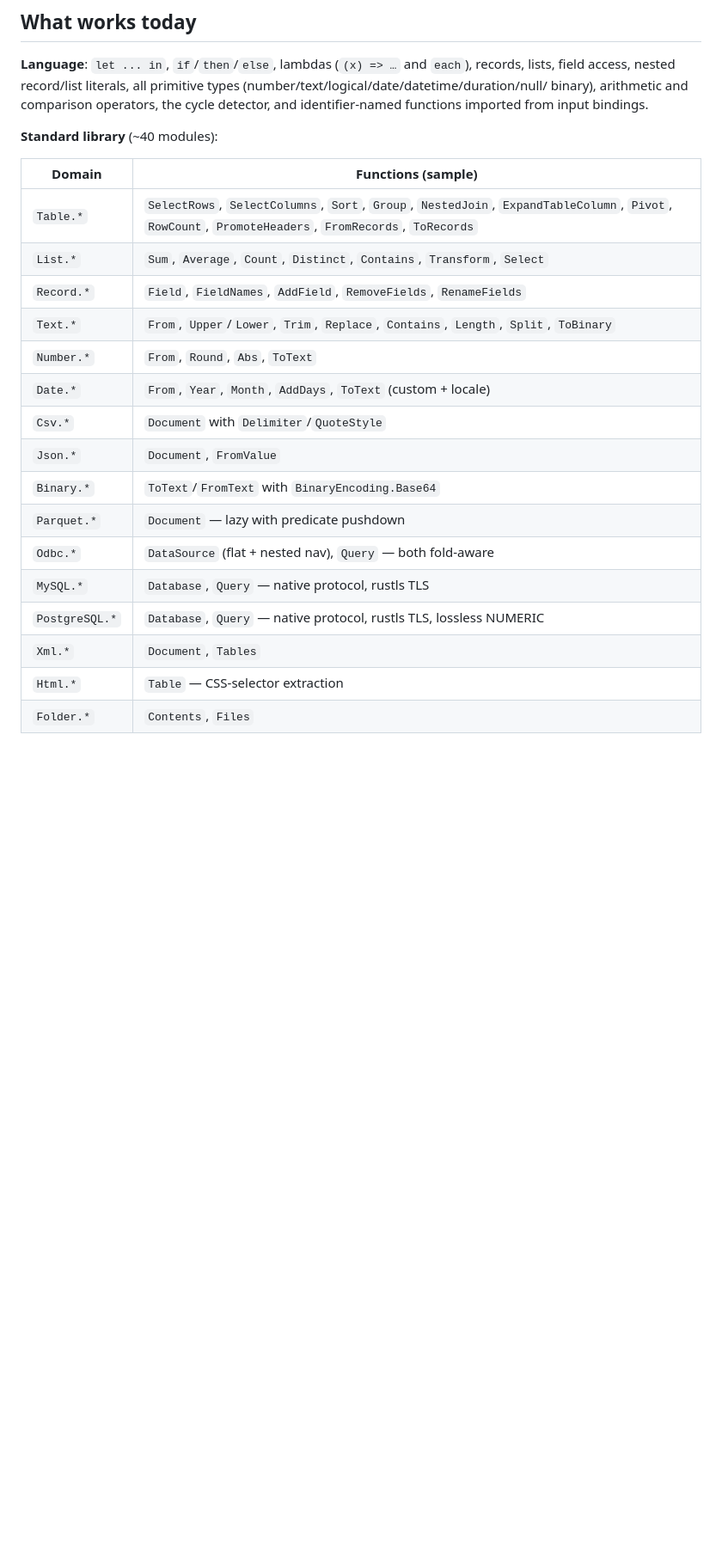
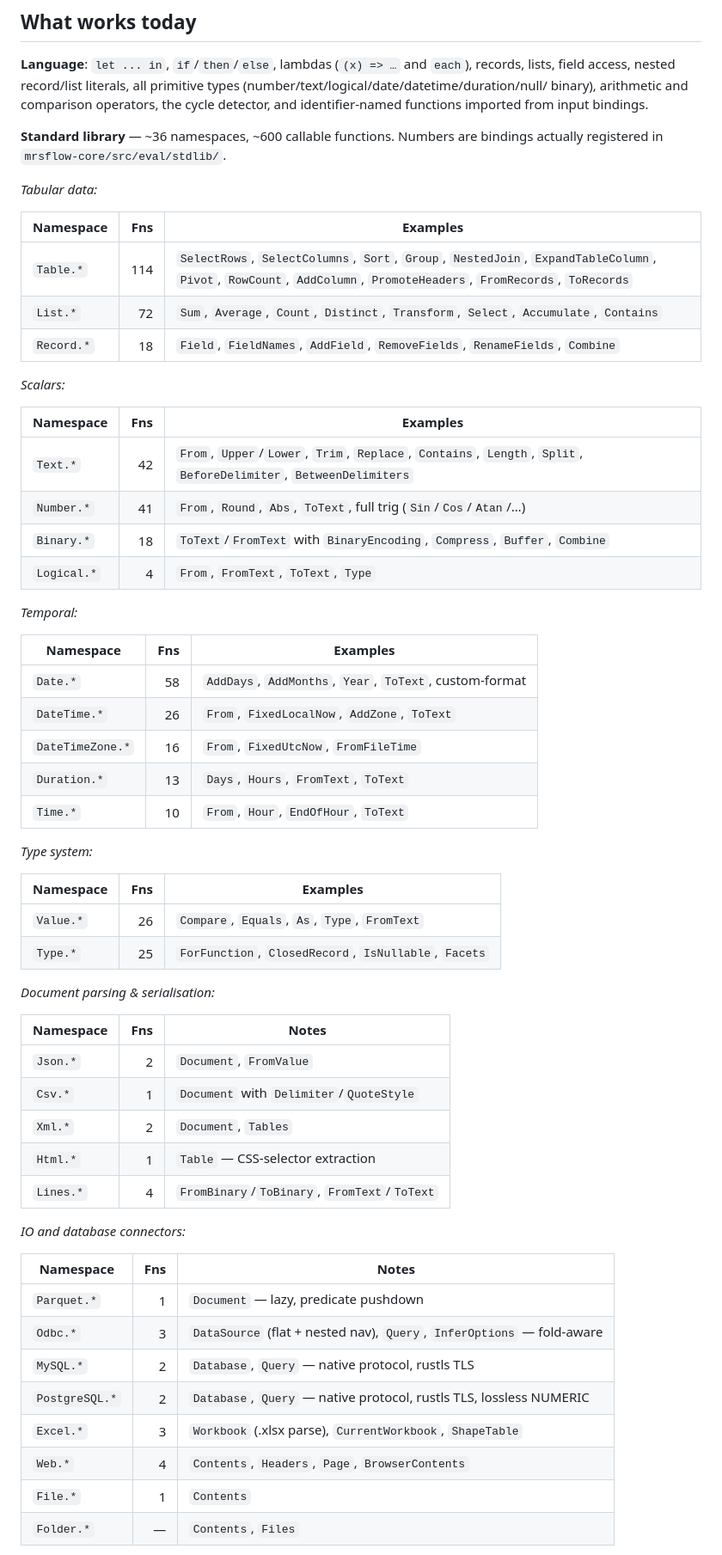
Before and after one commit to lawless-m/MrsFlow, a Markdown page: README.md, the part around one of its changes. Shown at 86% size. Rendered like a GitHub page; blank space fills up the shorter version.

Commit message:
README: honest stdlib coverage + drop stale out-of-scope items
The capability table claimed ~15 namespaces with hand-picked examples;
reality is ~36 namespaces with ~600 callable functions. Table.* alone
has 114, List.* 72, Date.* 58. Regrouped into seven themed sub-tables
(tabular / scalar / temporal / type system / document parsing / IO &
connectors / combinators) with binding counts grepped from
mrsflow-core/src/eval/stdlib/, so the numbers track reality rather
than vibes.

Also dropped the "No native CSV/JSON/Web.Contents" line from the
out-of-scope section — Csv.Document, Json.Document/FromValue, and the
Web.* family are all implemented and appear in the capability table
above. The original v1 scope doc is aspirational; reality is broader.
Replaced with a "no backwards-compat shims" item that's actually true.

Co-Authored-By: Claude Opus 4.7 (1M context) <noreply@anthropic.com>

```diff
--- a/README.md
+++ b/README.md
@@ -25,23 +25,63 @@ all primitive types (number/text/logical/date/datetime/duration/null/
 binary), arithmetic and comparison operators, the cycle detector, and
 identifier-named functions imported from input bindings.
 
-**Standard library** (~40 modules):
+**Standard library** — ~36 namespaces, ~600 callable functions.
+Numbers are bindings actually registered in `mrsflow-core/src/eval/stdlib/`.
 
-| Domain         | Functions (sample)                                                |
-| -------------- | ----------------------------------------------------------------- |
-| `Table.*`      | `SelectRows`, `SelectColumns`, `Sort`, `Group`, `NestedJoin`, `ExpandTableColumn`, `Pivot`, `RowCount`, `PromoteHeaders`, `FromRecords`, `ToRecords` |
-| `List.*`       | `Sum`, `Average`, `Count`, `Distinct`, `Contains`, `Transform`, `Select` |
-| `Record.*`     | `Field`, `FieldNames`, `AddField`, `RemoveFields`, `RenameFields` |
-| `Text.*`       | `From`, `Upper`/`Lower`, `Trim`, `Replace`, `Contains`, `Length`, `Split`, `ToBinary` |
-| `Number.*`     | `From`, `Round`, `Abs`, `ToText`                                  |
-| `Date.*`       | `From`, `Year`, `Month`, `AddDays`, `ToText` (custom + locale)    |
-| `Csv.*`        | `Document` with `Delimiter`/`QuoteStyle`                          |
-| `Json.*`       | `Document`, `FromValue`                                           |
-| `Binary.*`     | `ToText`/`FromText` with `BinaryEncoding.Base64`                  |
-| `Parquet.*`    | `Document` — lazy with predicate pushdown                         |
-| `Odbc.*`       | `DataSource` (flat + nested nav), `Query` — both fold-aware       |
-| `MySQL.*`      | `Database`, `Query` — native protocol, rustls TLS                 |
-| `PostgreSQL.*` | `Database`, `Query` — native protocol, rustls TLS, lossless NUMERIC |
-| `Xml.*`        | `Document`, `Tables`                                              |
-| `Html.*`       | `Table` — CSS-selector extraction                                 |
-| `Folder.*`     | `Contents`, `Files`                                               |
+*Tabular data:*
+
+| Namespace      | Fns | Examples                                                       |
+| -------------- | ---:| -------------------------------------------------------------- |
+| `Table.*`      | 114 | `SelectRows`, `SelectColumns`, `Sort`, `Group`, `NestedJoin`, `ExpandTableColumn`, `Pivot`, `RowCount`, `AddColumn`, `PromoteHeaders`, `FromRecords`, `ToRecords` |
+| `List.*`       |  72 | `Sum`, `Average`, `Count`, `Distinct`, `Transform`, `Select`, `Accumulate`, `Contains` |
+| `Record.*`     |  18 | `Field`, `FieldNames`, `AddField`, `RemoveFields`, `RenameFields`, `Combine` |
+
+*Scalars:*
+
+| Namespace      | Fns | Examples                                                       |
+| -------------- | ---:| -------------------------------------------------------------- |
+| `Text.*`       |  42 | `From`, `Upper`/`Lower`, `Trim`, `Replace`, `Contains`, `Length`, `Split`, `BeforeDelimiter`, `BetweenDelimiters` |
+| `Number.*`     |  41 | `From`, `Round`, `Abs`, `ToText`, full trig (`Sin`/`Cos`/`Atan`/…) |
+| `Binary.*`     |  18 | `ToText`/`FromText` with `BinaryEncoding`, `Compress`, `Buffer`, `Combine` |
+| `Logical.*`    |   4 | `From`, `FromText`, `ToText`, `Type`                           |
+
+*Temporal:*
+
+| Namespace          | Fns | Examples                                              |
+| ------------------ | ---:| ----------------------------------------------------- |
+| `Date.*`           |  58 | `AddDays`, `AddMonths`, `Year`, `ToText`, custom-format |
+| `DateTime.*`       |  26 | `From`, `FixedLocalNow`, `AddZone`, `ToText`           |
+| `DateTimeZone.*`   |  16 | `From`, `FixedUtcNow`, `FromFileTime`                  |
+| `Duration.*`       |  13 | `Days`, `Hours`, `FromText`, `ToText`                  |
+| `Time.*`           |  10 | `From`, `Hour`, `EndOfHour`, `ToText`                  |
+
+*Type system:*
+
+| Namespace      | Fns | Examples                                                       |
+| -------------- | ---:| -------------------------------------------------------------- |
+| `Value.*`      |  26 | `Compare`, `Equals`, `As`, `Type`, `FromText`                  |
+| `Type.*`       |  25 | `ForFunction`, `ClosedRecord`, `IsNullable`, `Facets`          |
+
+*Document parsing & serialisation:*
+
+| Namespace      | Fns | Notes                                                                  |
+| -------------- | ---:| ---------------------------------------------------------------------- |
+| `Json.*`       |   2 | `Document`, `FromValue`                                                |
+| `Csv.*`        |   1 | `Document` with `Delimiter`/`QuoteStyle`                               |
+| `Xml.*`        |   2 | `Document`, `Tables`                                                   |
+| `Html.*`       |   1 | `Table` — CSS-selector extraction                                      |
+| `Lines.*`      |   4 | `FromBinary`/`ToBinary`, `FromText`/`ToText`                           |
+
+*IO and database connectors:*
+
+| Namespace      | Fns | Notes                                                                  |
+| -------------- | ---:| ---------------------------------------------------------------------- |
+| `Parquet.*`    |   1 | `Document` — lazy, predicate pushdown                                  |
+| `Odbc.*`       |   3 | `DataSource` (flat + nested nav), `Query`, `InferOptions` — fold-aware |
+| `MySQL.*`      |   2 | `Database`, `Query` — native protocol, rustls TLS                      |
+| `PostgreSQL.*` |   2 | `Database`, `Query` — native protocol, rustls TLS, lossless NUMERIC    |
+| `Excel.*`      |   3 | `Workbook` (.xlsx parse), `CurrentWorkbook`, `ShapeTable`              |
+| `Web.*`        |   4 | `Contents`, `Headers`, `Page`, `BrowserContents`                       |
+| `File.*`       |   1 | `Contents`                                                             |
+| `Folder.*`     |   — | `Contents`, `Files`                                                    |
+
```
Also changed, not shown: other parts of README.md (+27 -7 lines).
